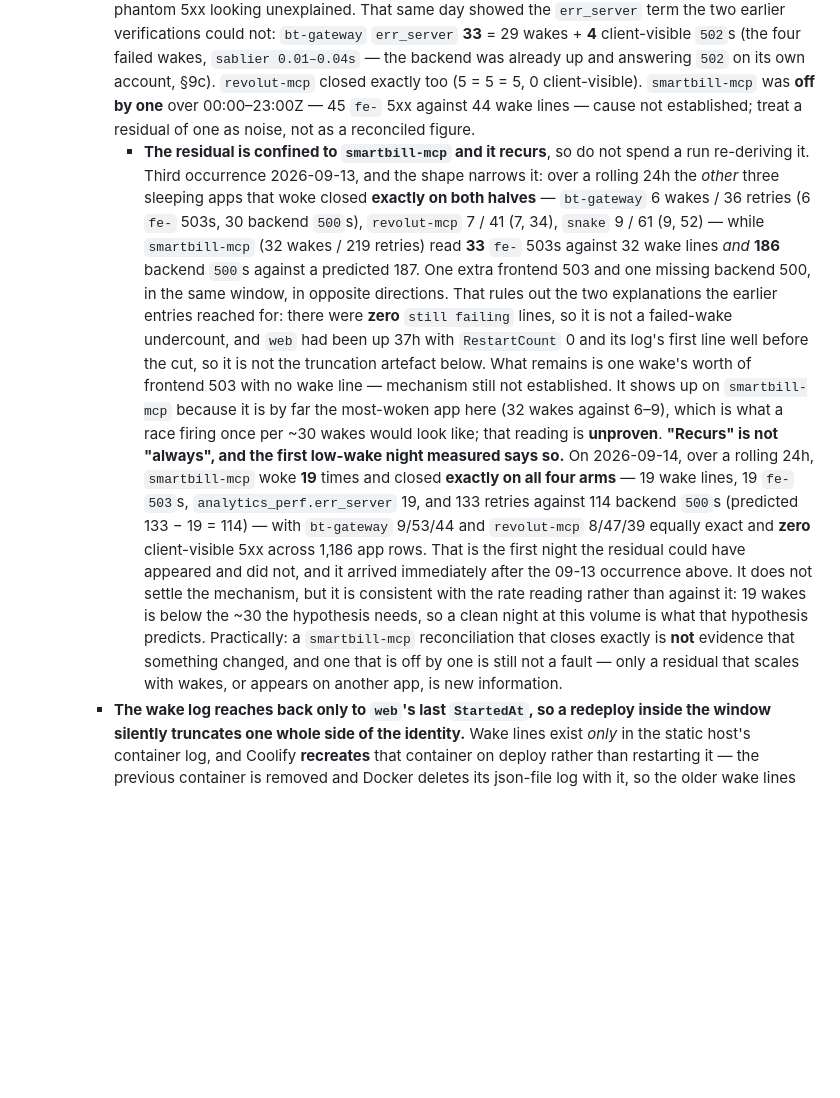
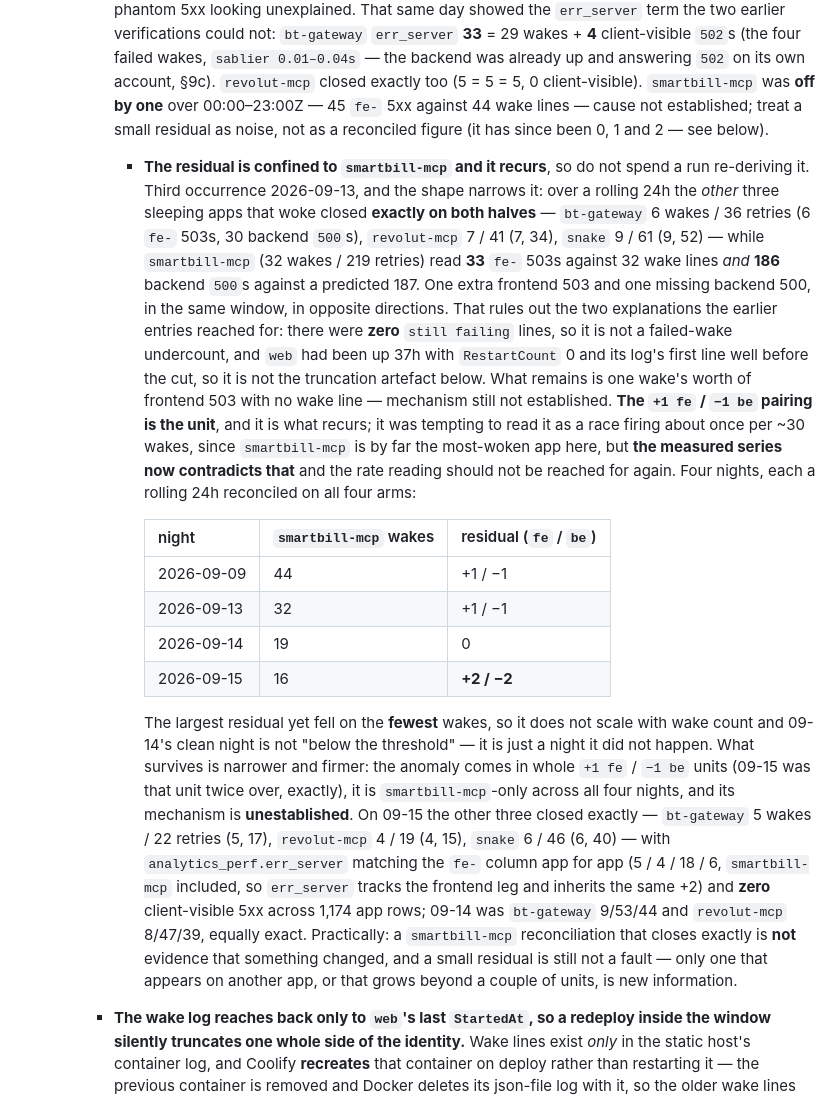
Before and after one commit to bogdanripa/pironman, a Markdown page: ARCHITECTURE.md, the part around the change. Drawn GitHub-style; blank space fills up the shorter version.

Commit message:
docs: the smartbill wake residual does not scale with wakes
The nightly audit for 2026-09-15 reconciled all four sleeping apps on all
four arms over 00:00-23:10Z. bt-gateway (5 wakes / 22 retries -> 5 fe-503,
17 backend 500), revolut-mcp (4 / 19 -> 4, 15) and snake (6 / 46 -> 6, 40)
closed exactly; smartbill-mcp read +2 fe-503 and -2 backend 500 against
16 wakes and 109 retries, with zero `still failing` lines and web up since
09-12 (so neither a failed-wake undercount nor the log-truncation artefact).
analytics_perf.err_server matched the fe- column app for app, 18 included.
Zero client-visible 5xx across 1,174 app rows.

That retires the "race firing once per ~30 wakes" reading §11 floated (and
labelled unproven): the largest residual so far landed on the fewest wakes,
and 09-14's clean 19-wake night was not "below a threshold". Replace it with
what the four measured nights actually support -- the anomaly arrives in
whole +1 fe / -1 be units, smartbill-mcp only, mechanism unestablished --
and record the series as a table so the next run compares rather than
re-derives it.

Co-Authored-By: Claude Opus 5 <noreply@anthropic.com>
Claude-Session: https://claude.ai/code/session_01P8pKUhYjLmmEKfMrGYM7uy

```diff
--- a/ARCHITECTURE.md
+++ b/ARCHITECTURE.md
@@ -1302,8 +1302,8 @@ flows through: the Traefik access log** — nothing is installed per app.
       backend was already up and answering `502` on its own account, §9c).
       `revolut-mcp` closed exactly too (5 = 5 = 5, 0 client-visible).
       `smartbill-mcp` was **off by one** over 00:00–23:00Z — 45 `fe-` 5xx against
-      44 wake lines — cause not established; treat a residual of one as noise, not
-      as a reconciled figure.
+      44 wake lines — cause not established; treat a small residual as noise, not
+      as a reconciled figure (it has since been 0, 1 and 2 — see below).
       - **The residual is confined to `smartbill-mcp` and it recurs**, so do not
         spend a run re-deriving it. Third occurrence 2026-09-13, and the shape
         narrows it: over a rolling 24h the *other* three sleeping apps that woke
@@ -1318,24 +1318,36 @@ flows through: the Traefik access log** — nothing is installed per app.
         had been up 37h with `RestartCount` 0 and its log's first line well before
         the cut, so it is not the truncation artefact below. What remains is one
         wake's worth of frontend 503 with no wake line — mechanism still not
-        established. It shows up on `smartbill-mcp` because it is by far the
-        most-woken app here (32 wakes against 6–9), which is what a race firing
-        once per ~30 wakes would look like; that reading is **unproven**.
-        **"Recurs" is not "always", and the first low-wake night measured says
-        so.** On 2026-09-14, over a rolling 24h, `smartbill-mcp` woke **19**
-        times and closed **exactly on all four arms** — 19 wake lines, 19 `fe-`
-        `503`s, `analytics_perf.err_server` 19, and 133 retries against 114
-        backend `500`s (predicted 133 − 19 = 114) — with `bt-gateway` 9/53/44
-        and `revolut-mcp` 8/47/39 equally exact and **zero** client-visible 5xx
-        across 1,186 app rows. That is the first night the residual could have
-        appeared and did not, and it arrived immediately after the 09-13
-        occurrence above. It does not settle the mechanism, but it is consistent
-        with the rate reading rather than against it: 19 wakes is below the
-        ~30 the hypothesis needs, so a clean night at this volume is what that
-        hypothesis predicts. Practically: a `smartbill-mcp` reconciliation that
-        closes exactly is **not** evidence that something changed, and one that
-        is off by one is still not a fault — only a residual that scales with
-        wakes, or appears on another app, is new information.
+        established. **The `+1 fe` / `−1 be` pairing is the unit**, and it is
+        what recurs; it was tempting to read it as a race firing about once per
+        ~30 wakes, since `smartbill-mcp` is by far the most-woken app here, but
+        **the measured series now contradicts that** and the rate reading should
+        not be reached for again. Four nights, each a rolling 24h reconciled on
+        all four arms:
+
+        | night | `smartbill-mcp` wakes | residual (`fe` / `be`) |
+        |---|---|---|
+        | 2026-09-09 | 44 | +1 / −1 |
+        | 2026-09-13 | 32 | +1 / −1 |
+        | 2026-09-14 | 19 | 0 |
+        | 2026-09-15 | 16 | **+2 / −2** |
+
+        The largest residual yet fell on the **fewest** wakes, so it does not
+        scale with wake count and 09-14's clean night is not "below the
+        threshold" — it is just a night it did not happen. What survives is
+        narrower and firmer: the anomaly comes in whole `+1 fe` / `−1 be` units
+        (09-15 was that unit twice over, exactly), it is `smartbill-mcp`-only
+        across all four nights, and its mechanism is **unestablished**. On
+        09-15 the other three closed exactly — `bt-gateway` 5 wakes / 22 retries
+        (5, 17), `revolut-mcp` 4 / 19 (4, 15), `snake` 6 / 46 (6, 40) — with
+        `analytics_perf.err_server` matching the `fe-` column app for app
+        (5 / 4 / 18 / 6, `smartbill-mcp` included, so `err_server` tracks the
+        frontend leg and inherits the same +2) and **zero** client-visible 5xx
+        across 1,174 app rows; 09-14 was `bt-gateway` 9/53/44 and `revolut-mcp`
+        8/47/39, equally exact. Practically: a `smartbill-mcp` reconciliation
+        that closes exactly is **not** evidence that something changed, and a
+        small residual is still not a fault — only one that appears on another
+        app, or that grows beyond a couple of units, is new information.
     - **The wake log reaches back only to `web`'s last `StartedAt`, so a redeploy
       inside the window silently truncates one whole side of the identity.** Wake
       lines exist *only* in the static host's container log, and Coolify
```
